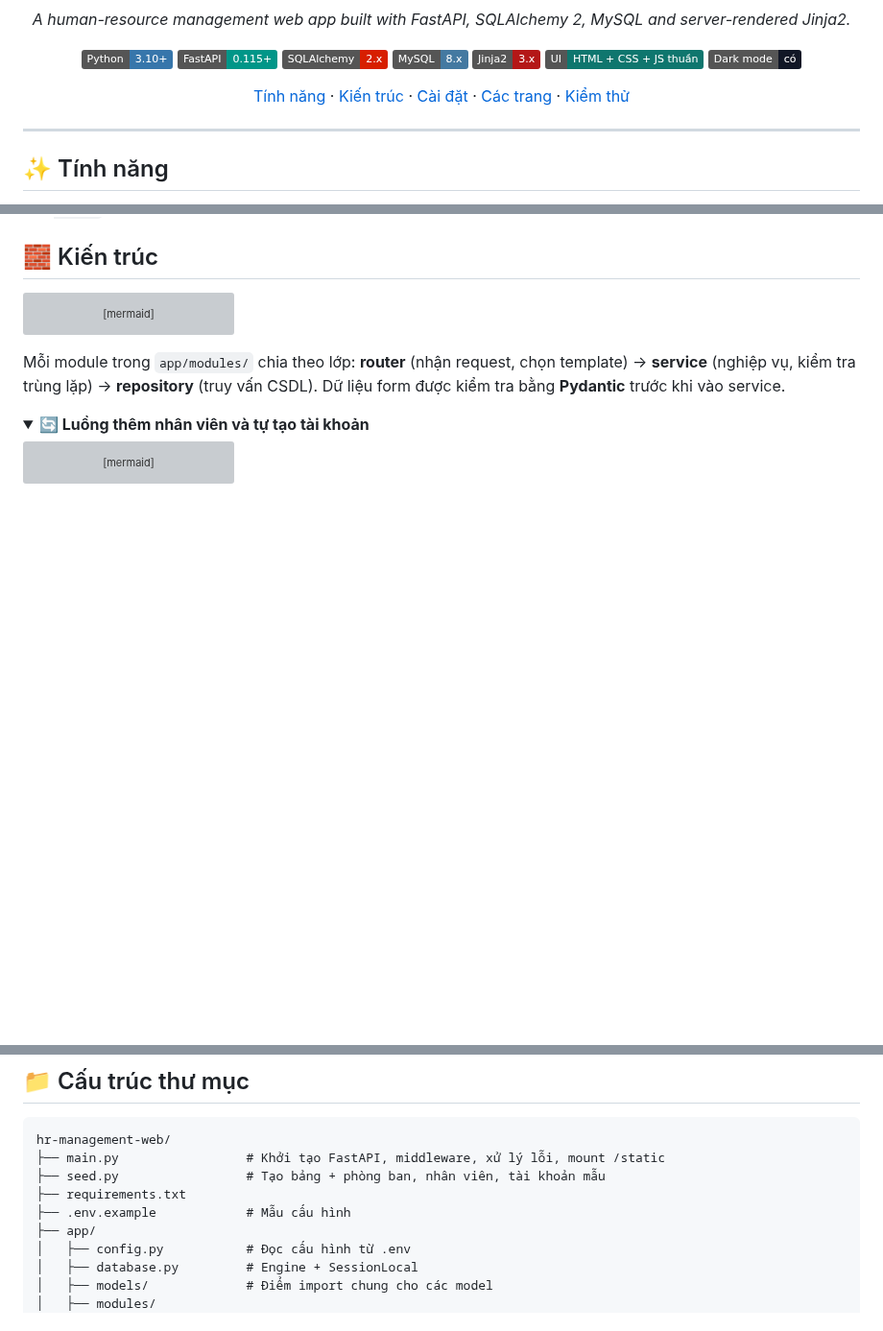
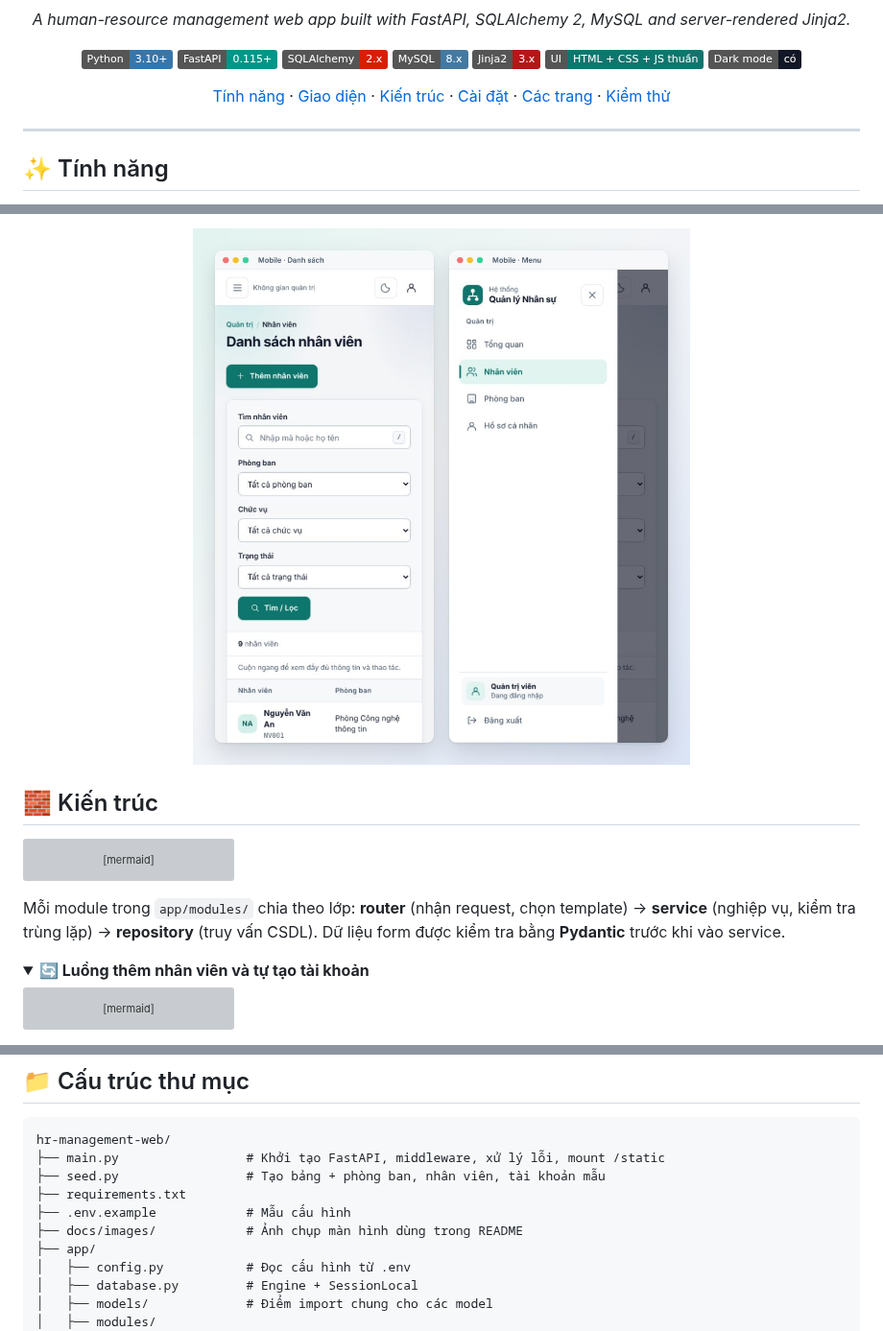
Before and after one commit to vinhnro0005-sys/hr-management-web, a Markdown page: README.md, 3 parts joined by grey strips. Shown at 96% size. Drawn GitHub-style; pictures changed too: docs/images/mobile.jpg (added); folded sections open; badges without logos; blank space fills up the shorter version; grey boxes are pictures that could not be loaded.

```diff
--- a/README.md
+++ b/README.md
@@ -16,7 +16,7 @@
 ![UI](https://img.shields.io/badge/UI-HTML%20%2B%20CSS%20%2B%20JS%20thu%E1%BA%A7n-0F766E)
 ![Dark mode](https://img.shields.io/badge/Dark%20mode-c%C3%B3-111726)
 
-[Tính năng](#-tính-năng) · [Kiến trúc](#-kiến-trúc) · [Cài đặt](#-cài-đặt-và-chạy) · [Các trang](#-các-trang-chính) · [Kiểm thử](#-kiểm-thử)
+[Tính năng](#-tính-năng) · [Giao diện](#-giao-diện) · [Kiến trúc](#-kiến-trúc) · [Cài đặt](#-cài-đặt-và-chạy) · [Các trang](#-các-trang-chính) · [Kiểm thử](#-kiểm-thử)
 
 </div>
 
@@ -67,9 +62,8 @@
 <details>
 <summary><b>📱 Trên điện thoại</b></summary>
 <br>
-<p align="center"><img src="LINK_ANH_MOBILE" alt="Danh sách nhân viên và menu trên điện thoại" width="520"></p>
+<p align="center"><img src="docs/images/mobile.jpg" alt="Danh sách nhân viên và menu trên điện thoại" width="520"></p>
 </details>
--->
 
 ## 🧱 Kiến trúc
 
@@ -166,6 +160,7 @@ hr-management-web/
 ├── seed.py                 # Tạo bảng + phòng ban, nhân viên, tài khoản mẫu
 ├── requirements.txt
 ├── .env.example            # Mẫu cấu hình
+├── docs/images/            # Ảnh chụp màn hình dùng trong README
 ├── app/
 │   ├── config.py           # Đọc cấu hình từ .env
 │   ├── database.py         # Engine + SessionLocal
```
Also changed, not shown: other parts of README.md (+3 -8 lines), docs/images/flows.jpg (added), docs/images/light-dark.jpg (added), docs/images/preview-grid.jpg (added).
